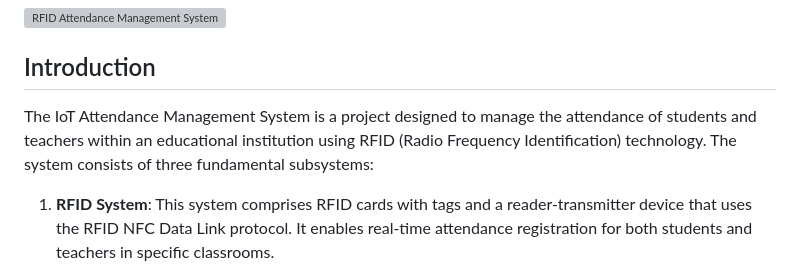
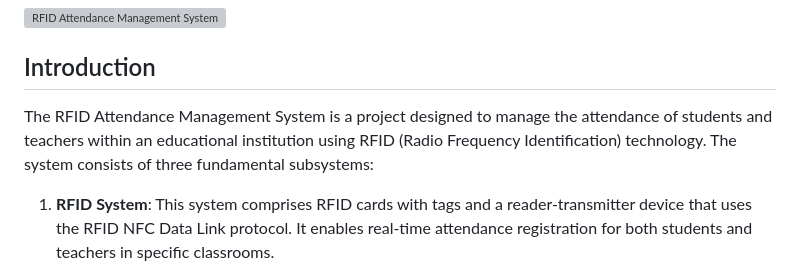
Before and after one commit to bcrraKevinho/RFIDAttendanceManagementSystem, a Markdown page: README.md, the part around the change printed below. Drawn GitHub-style; grey boxes are pictures that could not be loaded.

```diff
--- a/README.md
+++ b/README.md
@@ -4,7 +4,7 @@
 
 ## Introduction
 
-The IoT Attendance Management System is a project designed to manage the attendance of students and teachers within an educational institution using RFID (Radio Frequency Identification) technology. The system consists of three fundamental subsystems:
+The RFID Attendance Management System is a project designed to manage the attendance of students and teachers within an educational institution using RFID (Radio Frequency Identification) technology. The system consists of three fundamental subsystems:
 
 1. **RFID System**: This system comprises RFID cards with tags and a reader-transmitter device that uses the RFID NFC Data Link protocol. It enables real-time attendance registration for both students and teachers in specific classrooms.
 
```
Also changed, not shown: other parts of README.md (+1 -1 lines).
